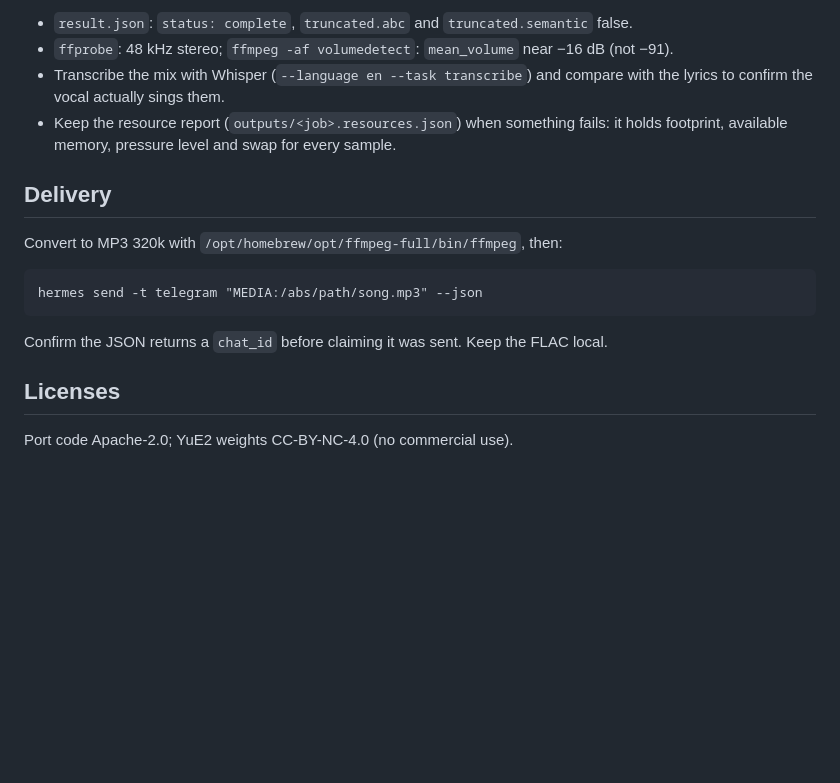
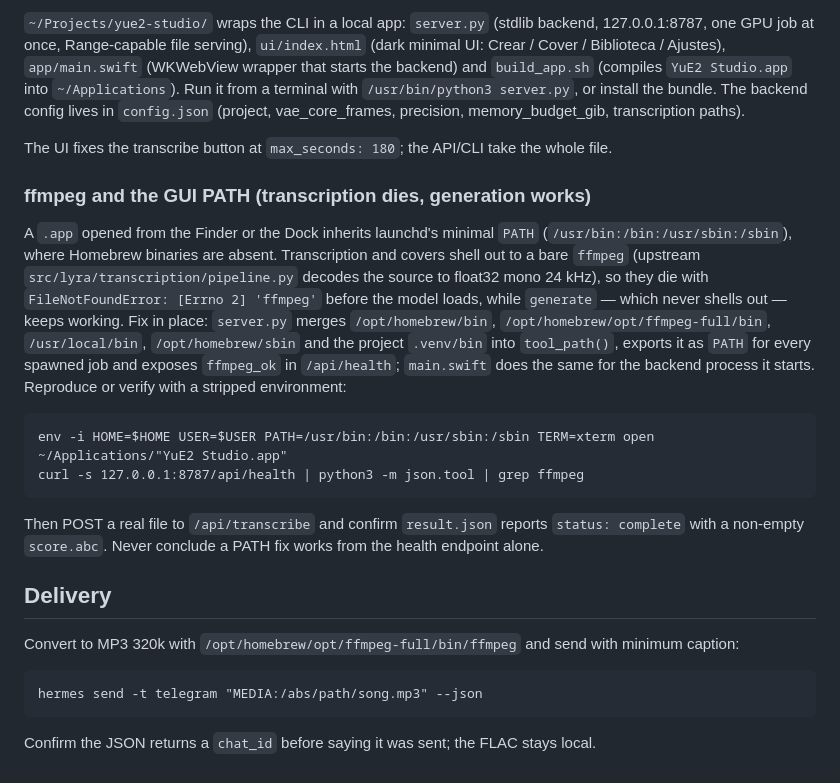
Before and after one commit to saurikCornel/yue2-studio, a Markdown page: skill/yue2-local-music/SKILL.md, the part around one of its changes. GitHub-like rendering; blank space fills up the shorter version.

```diff
--- a/skill/yue2-local-music/SKILL.md
+++ b/skill/yue2-local-music/SKILL.md
@@ -63,19 +69,34 @@ long part), then the VAE decode (~8 s). 8 steps roughly halves the wall clock.
 
-- `result.json`: `status: complete`, `truncated.abc` and `truncated.semantic` false.
-- `ffprobe`: 48 kHz stereo; `ffmpeg -af volumedetect`: `mean_volume` near −16 dB (not −91).
-- Transcribe the mix with Whisper (`--language en --task transcribe`) and compare with the
-  lyrics to confirm the vocal actually sings them.
-- Keep the resource report (`outputs/<job>.resources.json`) when something fails: it holds
-  footprint, available memory, pressure level and swap for every sample.
+`~/Projects/yue2-studio/` wraps the CLI in a local app: `server.py` (stdlib backend, 127.0.0.1:8787, one GPU job at
+once, Range-capable file serving), `ui/index.html` (dark minimal UI: Crear / Cover / Biblioteca / Ajustes),
+`app/main.swift` (WKWebView wrapper that starts the backend) and `build_app.sh` (compiles `YuE2 Studio.app` into
+`~/Applications`). Run it from a terminal with `/usr/bin/python3 server.py`, or install the bundle. The backend
+config lives in `config.json` (project, vae_core_frames, precision, memory_budget_gib, transcription paths).
+
+The UI fixes the transcribe button at `max_seconds: 180`; the API/CLI take the whole file.
+
+### ffmpeg and the GUI PATH (transcription dies, generation works)
+
+A `.app` opened from the Finder or the Dock inherits launchd's minimal `PATH`
+(`/usr/bin:/bin:/usr/sbin:/sbin`), where Homebrew binaries are absent. Transcription and covers
+shell out to a bare `ffmpeg` (upstream `src/lyra/transcription/pipeline.py` decodes the source to
+float32 mono 24 kHz), so they die with `FileNotFoundError: [Errno 2] 'ffmpeg'` before the model
+loads, while `generate` — which never shells out — keeps working. Fix in place: `server.py`
+merges `/opt/homebrew/bin`, `/opt/homebrew/opt/ffmpeg-full/bin`, `/usr/local/bin`,
+`/opt/homebrew/sbin` and the project `.venv/bin` into `tool_path()`, exports it as `PATH` for every
+spawned job and exposes `ffmpeg_ok` in `/api/health`; `main.swift` does the same for the backend
+process it starts. Reproduce or verify with a stripped environment:
+
+    env -i HOME=$HOME USER=$USER PATH=/usr/bin:/bin:/usr/sbin:/sbin TERM=xterm open ~/Applications/"YuE2 Studio.app"
+    curl -s 127.0.0.1:8787/api/health | python3 -m json.tool | grep ffmpeg
+
+Then POST a real file to `/api/transcribe` and confirm `result.json` reports `status: complete` with
+a non-empty `score.abc`. Never conclude a PATH fix works from the health endpoint alone.
 
 ## Delivery
 
-Convert to MP3 320k with `/opt/homebrew/opt/ffmpeg-full/bin/ffmpeg`, then:
+Convert to MP3 320k with `/opt/homebrew/opt/ffmpeg-full/bin/ffmpeg` and send with minimum caption:
 
     hermes send -t telegram "MEDIA:/abs/path/song.mp3" --json
 
-Confirm the JSON returns a `chat_id` before claiming it was sent. Keep the FLAC local.
-
-## Licenses
-
-Port code Apache-2.0; YuE2 weights CC-BY-NC-4.0 (no commercial use).
+Confirm the JSON returns a `chat_id` before saying it was sent; the FLAC stays local.
```
Also changed, not shown: other parts of skill/yue2-local-music/SKILL.md (+48 -42 lines).
